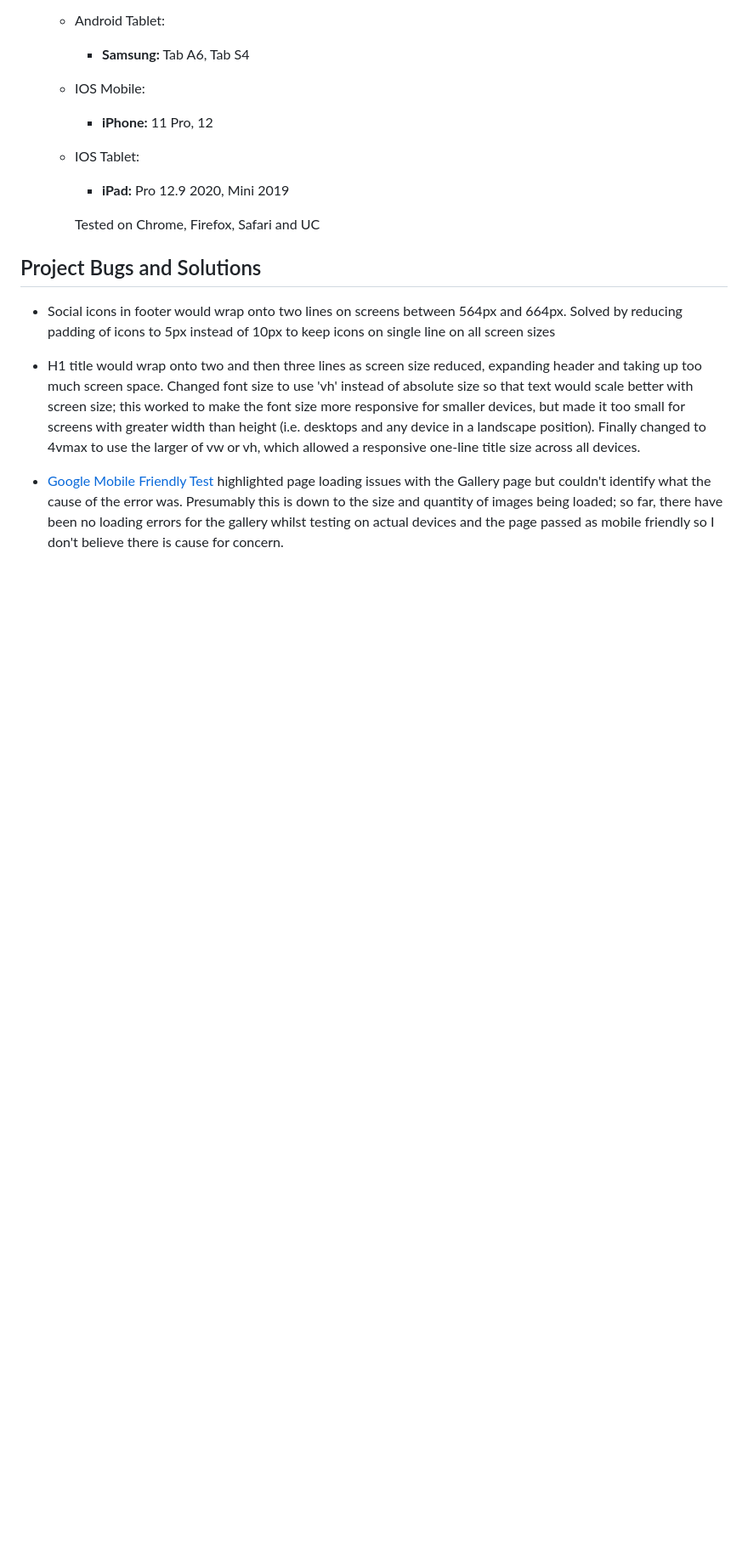
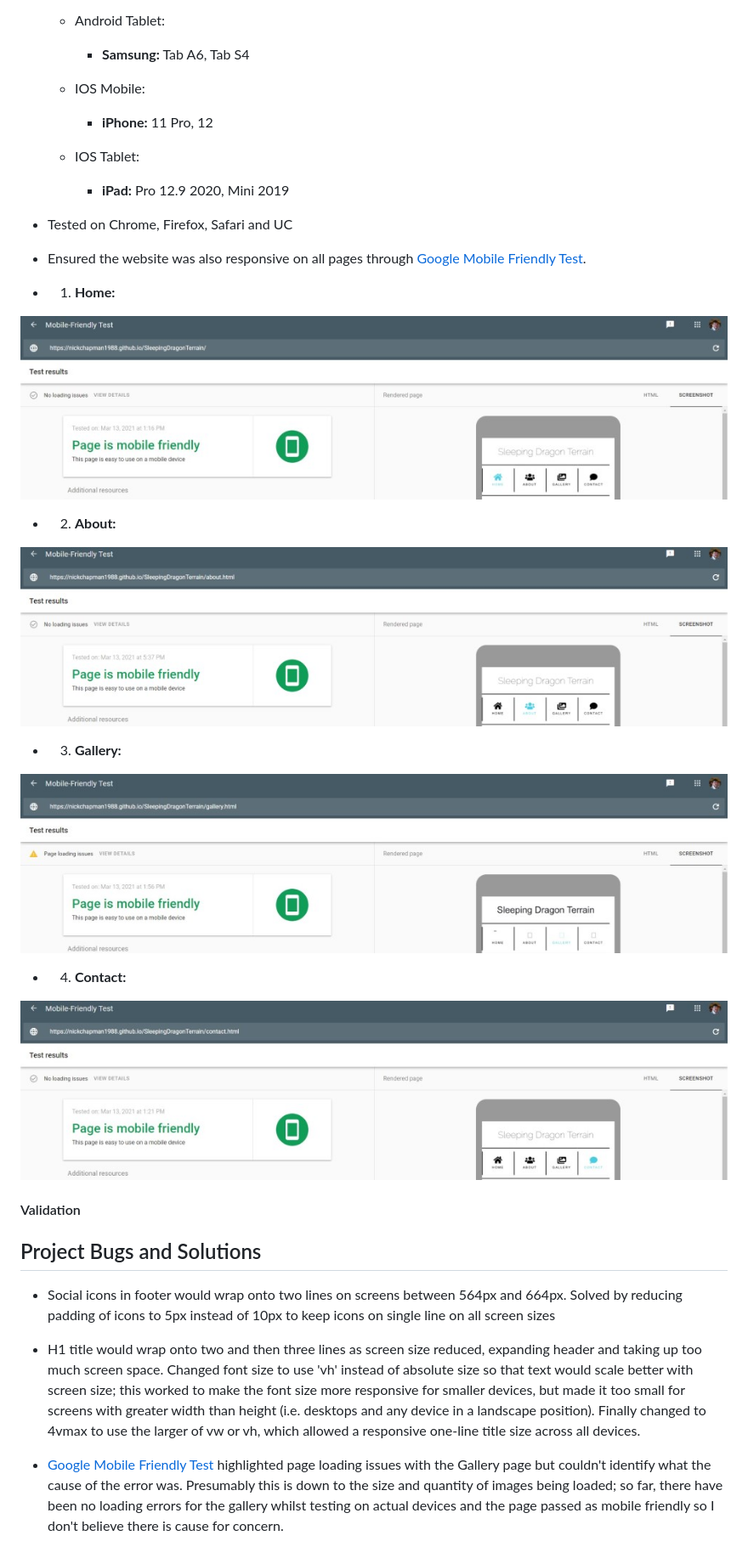
Before and after one commit to NickChapman1988/SleepingDragonTerrain, a Markdown page: README.md, the part around the change printed below. Shown: that part at 85% size. Rendered like a GitHub page; pictures changed too: assets/images/about-mob-friendly.jpg (added), assets/images/contact-mob-friendly.jpg (added), assets/images/gallery-mob-friendly.jpg (added); blank space fills up the shorter version.

```diff
--- a/README.md
+++ b/README.md
@@ -207,7 +207,23 @@ browser tab is opened when clicked.
         * **iPad:** Pro 12.9 2020, Mini 2019
 
 
-        Tested on Chrome, Firefox, Safari and UC
+* Tested on Chrome, Firefox, Safari and UC
+
+* Ensured the website was also responsive on all pages through [Google Mobile Friendly Test](https://search.google.com/test/mobile-friendly).
+- 1. **Home:**
+
+![Image](assets/images/home-mob-friendly.jpg)
+* 2. **About:**
+
+![Image](assets/images/about-mob-friendly.jpg)
+* 3. **Gallery:**
+
+![Image](assets/images/gallery-mob-friendly.jpg)
+* 4. **Contact:**
+
+![Image](assets/images/contact-mob-friendly.jpg)
+
+#### Validation
 
 ## Project Bugs and Solutions
 
```
Also changed, not shown: other parts of README.md (+2 -0 lines), 2 other files.
